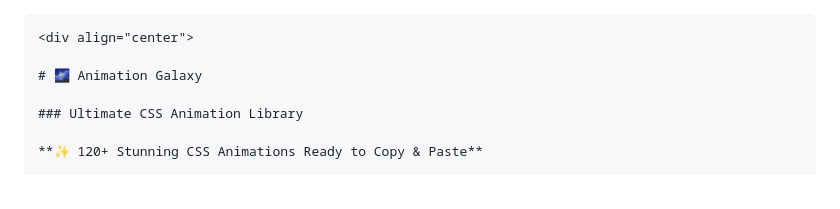
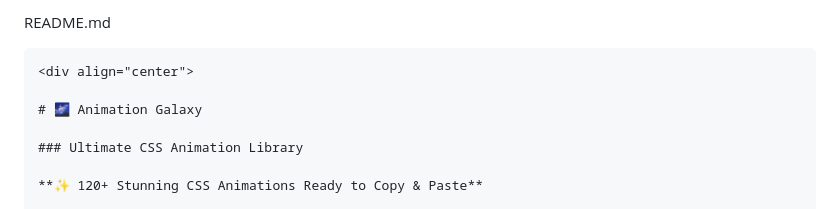
Before and after one commit to Inuel-id/Inuel-id.github.io, a Markdown page: README.md, the part around the change. Drawn GitHub-style.

````diff
--- a/README.md
+++ b/README.md
@@ -1,3 +1,4 @@
+README.md
 ```markdown
 <div align="center">
 
````
